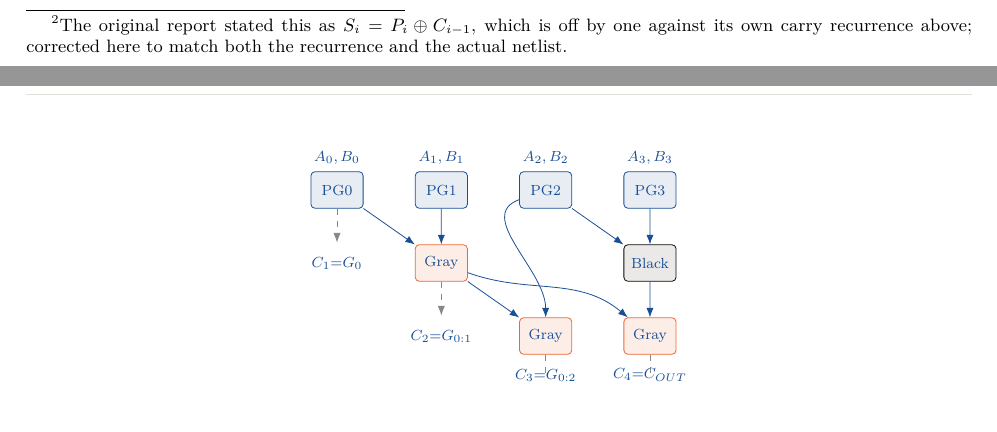
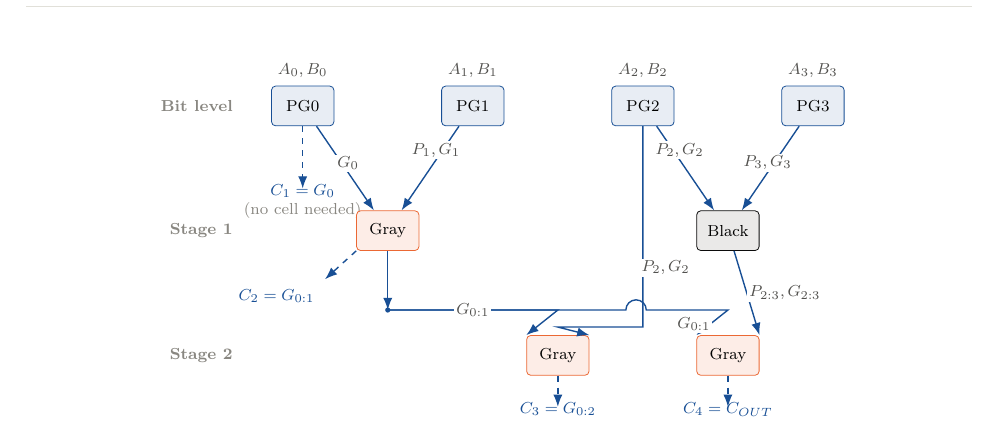
Before and after one commit to amit9work-ops/vlsi-alu-sklansky-adder, a LaTeX document (report.tex): two parts of pages 5 and 6 of 31 before the commit and part of page 6 of 31 after it, the two joined at a grey line, cut at the place of the change. Compiled offline with pdfLaTeX.

Commit message:
Polish report for portfolio presentation: cleaner diagrams, no editorial notes
Redesigned the Sklansky prefix-tree diagram with orthogonal wire routing,
per-wire signal labels, and a marked crossing hop -- the previous curved
routing was hard to trace. Added two new diagrams: the subtractor's
two's-complement reuse trick, and a proportional area-budget breakdown
by gate type. Removed the editorial "here's what we corrected" callouts
throughout (README and report) -- the corrected numbers stand on their
own without narrating the internal editing history.

```diff
--- a/report.tex
+++ b/report.tex
@@ -338,7 +328,7 @@ three logic cells:
 \quad ($C_i$ is the carry \emph{into} bit $i$; $C_0$ is the adder's carry-in, tied to 0 here.)
 
 \noindent\textbf{Final sum:} \(\displaystyle S_i = P_i \oplus C_i\)
-\quad (using the same index $i$ as the recurrence above -- e.g.\ $S_1 = P_1 \oplus C_1 = P_1 \oplus G_0$, matching $G_0$ wiring directly into the $S_1$ XOR with no combining cell in Figure~\ref{fig:adder-schematic}, and $S_2 = P_2 \oplus C_2 = P_2 \oplus \text{\sig{out\_gray\_1}}$ one stage later.)\footnote{The original report stated this as $S_i = P_i \oplus C_{i-1}$, which is off by one against its own carry recurrence above; corrected here to match both the recurrence and the actual netlist.}
+\quad (using the same index $i$ as the recurrence above -- e.g.\ $S_1 = P_1 \oplus C_1 = P_1 \oplus G_0$, matching $G_0$ wiring directly into the $S_1$ XOR with no combining cell in Figure~\ref{fig:adder-schematic}, and $S_2 = P_2 \oplus C_2 = P_2 \oplus \text{\sig{out\_gray\_1}}$ one stage later.)
 
 \subsection{Why Sklansky}
 \begin{itemize}
@@ -350,51 +340,82 @@ three logic cells:
 \begin{figure}[H]
 \centering
 \begin{tikzpicture}[
-  scale=0.92, transform shape,
-  pg/.style={draw=accentblue, fill=accentblue!10, rounded corners=2pt, minimum width=1.0cm, minimum height=0.7cm, font=\scriptsize},
-  gr/.style={draw=accentorange, fill=accentorange!12, rounded corners=2pt, minimum width=1.0cm, minimum height=0.7cm, font=\scriptsize},
-  bk/.style={draw=inkprimary, fill=inkmuted!18, rounded corners=2pt, minimum width=1.0cm, minimum height=0.7cm, font=\scriptsize},
-  ->, >=Latex, accentblue
+  pg/.style={draw=accentblue, fill=accentblue!10, rounded corners=2pt, minimum width=1.1cm, minimum height=0.7cm, font=\scriptsize},
+  gr/.style={draw=accentorange, fill=accentorange!12, rounded corners=2pt, minimum width=1.1cm, minimum height=0.7cm, font=\scriptsize},
+  bk/.style={draw=inkprimary, fill=inkmuted!18, rounded corners=2pt, minimum width=1.1cm, minimum height=0.7cm, font=\scriptsize},
+  wire/.style={accentblue, line width=0.7pt},
+  siglabel/.style={font=\scriptsize, color=inksecondary, fill=white, inner sep=1pt},
+  stagelabel/.style={font=\scriptsize\bfseries, color=inkmuted, anchor=east},
+  ->, >=Latex
 ]
-\foreach \i/\x in {0/0, 1/2, 2/4, 3/6} {
+% ---- row labels ----
+\node[stagelabel] at (-1.1, 0)    {Bit level};
+\node[stagelabel] at (-1.1, -2.2) {Stage 1};
+\node[stagelabel] at (-1.1, -4.4) {Stage 2};
+
+% ---- leaves ----
+\foreach \i/\x in {0/0, 1/3, 2/6, 3/9} {
   \node[pg] (pg\i) at (\x, 0) {PG\i};
   \node[font=\scriptsize\color{inksecondary}] at (\x, 0.62) {$A_\i,B_\i$};
 }
 
 % C1 = G0 directly -- no combining cell needed, it's a leaf output
-\draw[dashed, inkmuted] (pg0.south) -- ++(0,-0.65);
-\node[font=\scriptsize\color{inksecondary}] at (0, -1.4) {$C_1{=}G_0$};
+\draw[wire, dashed] (pg0.south) -- ++(0,-1.1);
+\node[font=\scriptsize\bfseries\color{accentblue}] at (0, -1.5) {$C_1=G_0$};
+\node[font=\scriptsize\color{inkmuted}] at (0, -1.85) {(no cell needed)};
 
-\node[gr] (l1a) at (2, -1.4) {Gray}; % G[0:1]
-\node[bk] (l1b) at (6, -1.4) {Black}; % (P,G)[2:3]
-\draw (pg0) -- (l1a); \draw (pg1) -- (l1a);
-\draw (pg2) -- (l1b); \draw (pg3) -- (l1b);
+% ---- Stage 1 ----
+\node[gr] (l1a) at (1.5, -2.2) {Gray}; % G[0:1]
+\node[bk] (l1b) at (7.5, -2.2) {Black}; % (P,G)[2:3]
+\draw[wire] (pg0) -- (l1a) node[siglabel, pos=0.55, above] {$G_0$};
+\draw[wire] (pg1) -- (l1a) node[siglabel, pos=0.4, above] {$P_1,G_1$};
+\draw[wire] (pg2) -- (l1b) node[siglabel, pos=0.4, above] {$P_2,G_2$};
+\draw[wire] (pg3) -- (l1b) node[siglabel, pos=0.55, above] {$P_3,G_3$};
 
-% C2 = G[0:1] -- direct tap off the level-1 Gray cell, one stage deep
-\draw[dashed, inkmuted] (l1a.south) -- ++(0,-0.65);
-\node[font=\scriptsize\color{inksecondary}] at (2, -2.8) {$C_2{=}G_{0:1}$};
+% C2 = G[0:1] -- tap off the level-1 Gray cell, dropped low enough to clear
+% both the "Stage 1" row label and the continuing bus below
+\draw[wire, dashed] (l1a.south west) -- ++(-0.55,-0.5);
+\node[font=\scriptsize\bfseries\color{accentblue}, anchor=north east] at ($(l1a.south west)+(-0.6,-0.55)$) {$C_2=G_{0:1}$};
 
-\node[gr] (l2a) at (4, -2.8) {Gray}; % G[0:2] -- combines G[0:1] with PG2
-\node[gr] (l2b) at (6, -2.8) {Gray}; % G[0:3] -- combines G[0:1] with (P,G)[2:3]
-\draw (l1a) -- (l2a); \draw (pg2) to[out=200,in=90] (l2a);
-\draw (l1a) to[out=-20,in=140] (l2b); \draw (l1b) -- (l2b);
+% ---- Stage 2 ----
+\node[gr] (l2a) at (4.5, -4.4) {Gray}; % G[0:2]: combines G[0:1] with PG2
+\node[gr] (l2b) at (7.5, -4.4) {Gray}; % G[0:3]=Cout: combines G[0:1] with (P,G)[2:3]
 
-\node[font=\scriptsize\color{inksecondary}] at (4,-3.55) {$C_3{=}G_{0:2}$};
-\node[font=\scriptsize\color{inksecondary}] at (6,-3.55) {$C_4{=}C_{OUT}$};
-\draw[-, dashed, inkmuted] (l2a.south) -- ++(0,-0.35);
-\draw[-, dashed, inkmuted] (l2b.south) -- ++(0,-0.35);
+% Fan-out bus: G[0:1] leaves Stage 1 and feeds BOTH Stage-2 cells (orthogonal
+% routing with a junction dot at the branch, and a small hop where it
+% crosses PG2's own wire below -- the hop marks "crosses, does not connect").
+\coordinate (busJ) at (1.5, -3.6);
+\draw[wire] (l1a.south) -- (busJ);
+\fill[accentblue] (busJ) circle (1.3pt);
+\draw[wire] (busJ) -- (4.5,-3.6) -- (l2a.north west);
+\draw[wire] (busJ) -- (4.5,-3.6) -- (5.7,-3.6) arc (180:0:0.18) -- (7.5,-3.6) -- (l2b.north west);
+\node[siglabel] at (3, -3.6) {$G_{0:1}$};
+\node[siglabel] at (6.9, -3.85) {$G_{0:1}$};
+
+% PG2's second tap (its first tap already went to the Black cell above) --
+% routed on its own lower bus so it only crosses the G[0:1] bus at the hop.
+\draw[wire] (pg2.south) -- (6,-3.9) -- (4.5,-3.9) -- (l2a.north east);
+\node[siglabel] at (6.4,-2.85) {$P_2,G_2$};
+
+\draw[wire] (l1b) -- (l2b.north east) node[siglabel, pos=0.5, right] {$P_{2:3},G_{2:3}$};
+
+\node[font=\scriptsize\bfseries\color{accentblue}] at (4.5,-5.35) {$C_3=G_{0:2}$};
+\node[font=\scriptsize\bfseries\color{accentblue}] at (7.5,-5.35) {$C_4=C_{OUT}$};
+\draw[wire, dashed] (l2a.south) -- ++(0,-0.55);
+\draw[wire, dashed] (l2b.south) -- ++(0,-0.55);
 \end{tikzpicture}
 \caption{4-bit Sklansky prefix tree, with the exact carry each stage
 produces (verified against the group's own gate-level netlist,
-Figure~\ref{fig:adder-schematic}): $C_1{=}G_0$ needs no combining cell at
-all (bit 0's generate signal \emph{is} the carry into bit 1); $C_2{=}G_{0:1}$
-comes from a single Gray cell; $C_3$ and $C_4$ (the final carry-out) each
-need a second stage, so the tree's worst-case depth is 2 -- consistent with
-$\lceil\log_2(4)\rceil=2$. Note the fan-out: the level-1 Gray cell's output
-feeds \emph{both} level-2 cells, which is what keeps this tree
-logarithmic-depth rather than linear. (Conceptual redraw; the group's
-actual gate-level netlist is in \S\ref{sec:impl-adder-sub} and
-Figure~\ref{fig:floorplan-gatelevel}.)}
+Figure~\ref{fig:adder-schematic}) and every wire labeled with the signal it
+carries. $C_1{=}G_0$ needs no combining cell at all (bit 0's generate
+signal \emph{is} the carry into bit 1); $C_2{=}G_{0:1}$ comes from a single
+Gray cell; $C_3$ and $C_4$ (the final carry-out) each need a second stage,
+so the tree's worst-case depth is 2 -- consistent with
+$\lceil\log_2(4)\rceil=2$. The two wires labeled $G_{0:1}$ leaving the
+Stage-1 Gray cell are the same signal fanning out to both Stage-2 cells --
+that fan-out is what keeps the tree logarithmic-depth rather than linear.
+(Conceptual redraw; the group's actual gate-level netlist is in
+\S\ref{sec:impl-adder-sub} and Figure~\ref{fig:floorplan-gatelevel}.)}
 \label{fig:sklansky-tree}
 \end{figure}
 
```
Also changed, not shown: README.md, assets/chart_area_breakdown.png (added), assets/diagram_sklansky_tree.png, assets/diagram_subtractor_reuse.png (added), report.tex (115 more changed lines).
